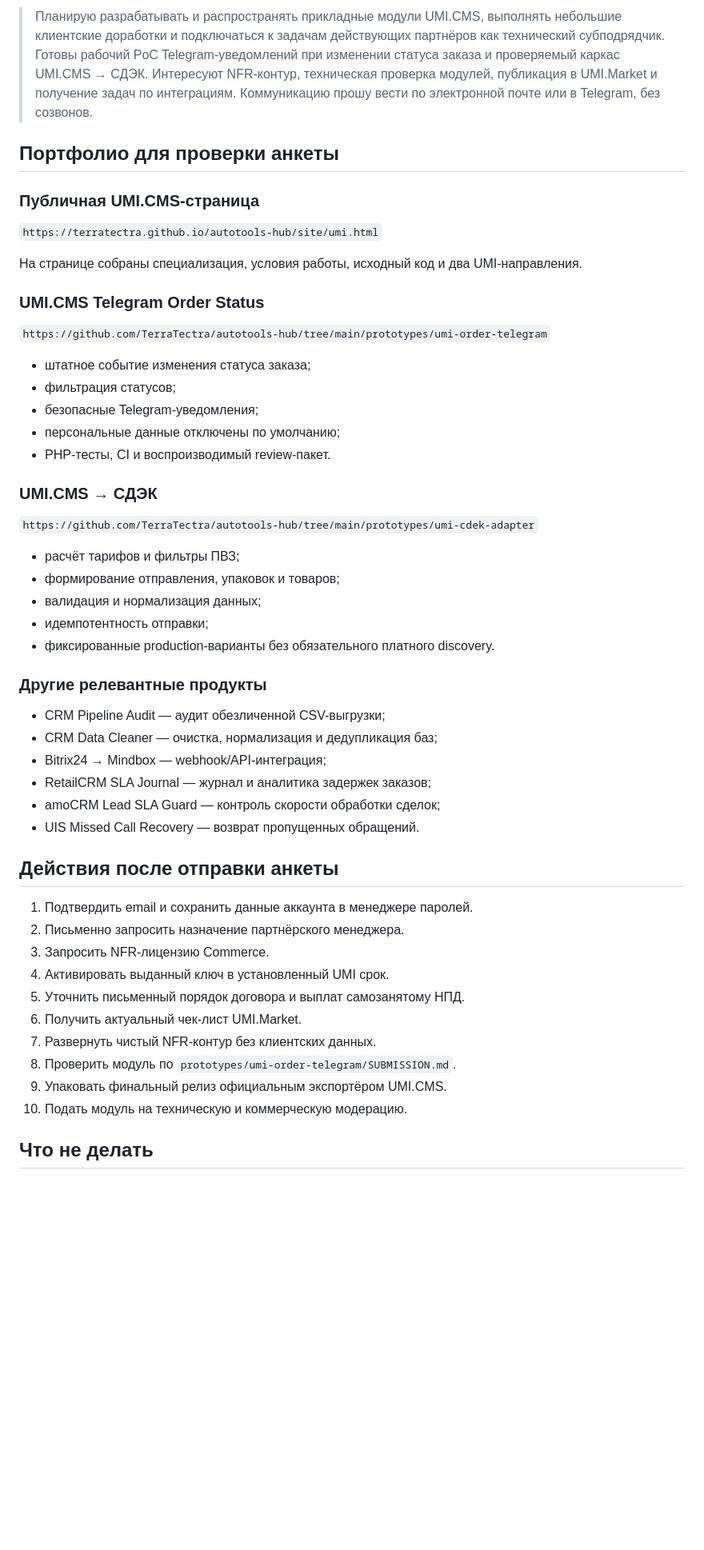
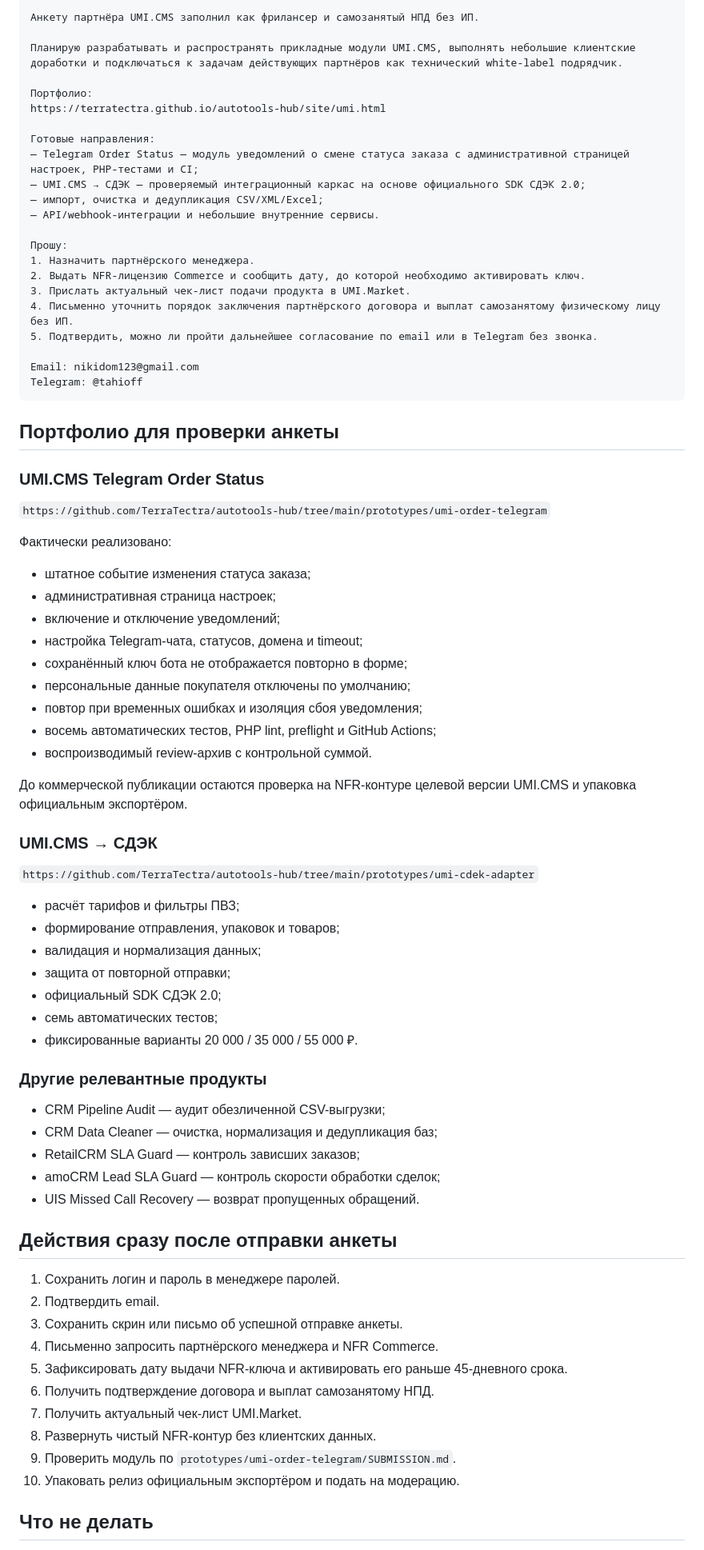
Before and after one commit to TerraTectra/autotools-hub, a Markdown page: docs/UMI_PARTNER_APPLICATION.md, the part around one of its changes. Shown at 80% size. GitHub-like rendering; blank space fills up the shorter version.

Commit message:
Update UMI partner application pack

````diff
--- a/docs/UMI_PARTNER_APPLICATION.md
+++ b/docs/UMI_PARTNER_APPLICATION.md
@@ -36,23 +44,47 @@
 
-> Планирую разрабатывать и распространять прикладные модули UMI.CMS, выполнять небольшие клиентские доработки и подключаться к задачам действующих партнёров как технический субподрядчик. Готовы рабочий PoC Telegram-уведомлений при изменении статуса заказа и проверяемый каркас UMI.CMS → СДЭК. Интересуют NFR-контур, техническая проверка модулей, публикация в UMI.Market и получение задач по интеграциям. Коммуникацию прошу вести по электронной почте или в Telegram, без созвонов.
+Анкету партнёра UMI.CMS заполнил как фрилансер и самозанятый НПД без ИП.
+
+Планирую разрабатывать и распространять прикладные модули UMI.CMS, выполнять небольшие клиентские доработки и подключаться к задачам действующих партнёров как технический white-label подрядчик.
+
+Портфолио:
+https://terratectra.github.io/autotools-hub/site/umi.html
+
+Готовые направления:
+— Telegram Order Status — модуль уведомлений о смене статуса заказа с административной страницей настроек, PHP-тестами и CI;
+— UMI.CMS → СДЭК — проверяемый интеграционный каркас на основе официального SDK СДЭК 2.0;
+— импорт, очистка и дедупликация CSV/XML/Excel;
+— API/webhook-интеграции и небольшие внутренние сервисы.
+
+Прошу:
+1. Назначить партнёрского менеджера.
+2. Выдать NFR-лицензию Commerce и сообщить дату, до которой необходимо активировать ключ.
+3. Прислать актуальный чек-лист подачи продукта в UMI.Market.
+4. Письменно уточнить порядок заключения партнёрского договора и выплат самозанятому физическому лицу без ИП.
+5. Подтвердить, можно ли пройти дальнейшее согласование по email или в Telegram без звонка.
+
+Email: nikidom123@gmail.com
+Telegram: @tahioff
+```
 
 ## Портфолио для проверки анкеты
-
-### Публичная UMI.CMS-страница
-
-`https://terratectra.github.io/autotools-hub/site/umi.html`
-
-На странице собраны специализация, условия работы, исходный код и два UMI-направления.
 
 ### UMI.CMS Telegram Order Status
 
 `https://github.com/TerraTectra/autotools-hub/tree/main/prototypes/umi-order-telegram`
 
+Фактически реализовано:
+
 - штатное событие изменения статуса заказа;
-- фильтрация статусов;
-- безопасные Telegram-уведомления;
-- персональные данные отключены по умолчанию;
-- PHP-тесты, CI и воспроизводимый review-пакет.
+- административная страница настроек;
+- включение и отключение уведомлений;
+- настройка Telegram-чата, статусов, домена и timeout;
+- сохранённый ключ бота не отображается повторно в форме;
+- персональные данные покупателя отключены по умолчанию;
+- повтор при временных ошибках и изоляция сбоя уведомления;
+- восемь автоматических тестов, PHP lint, preflight и GitHub Actions;
+- воспроизводимый review-архив с контрольной суммой.
+
+До коммерческой публикации остаются проверка на NFR-контуре целевой версии UMI.CMS и упаковка официальным экспортёром.
 
 ### UMI.CMS → СДЭК
 
@@ -61,30 +93,31 @@
 - расчёт тарифов и фильтры ПВЗ;
 - формирование отправления, упаковок и товаров;
 - валидация и нормализация данных;
-- идемпотентность отправки;
-- фиксированные production-варианты без обязательного платного discovery.
+- защита от повторной отправки;
+- официальный SDK СДЭК 2.0;
+- семь автоматических тестов;
+- фиксированные варианты 20 000 / 35 000 / 55 000 ₽.
 
 ### Другие релевантные продукты
 
 - CRM Pipeline Audit — аудит обезличенной CSV-выгрузки;
 - CRM Data Cleaner — очистка, нормализация и дедупликация баз;
-- Bitrix24 → Mindbox — webhook/API-интеграция;
-- RetailCRM SLA Journal — журнал и аналитика задержек заказов;
+- RetailCRM SLA Guard — контроль зависших заказов;
 - amoCRM Lead SLA Guard — контроль скорости обработки сделок;
 - UIS Missed Call Recovery — возврат пропущенных обращений.
 
-## Действия после отправки анкеты
+## Действия сразу после отправки анкеты
 
-1. Подтвердить email и сохранить данные аккаунта в менеджере паролей.
-2. Письменно запросить назначение партнёрского менеджера.
-3. Запросить NFR-лицензию Commerce.
-4. Активировать выданный ключ в установленный UMI срок.
-5. Уточнить письменный порядок договора и выплат самозанятому НПД.
-6. Получить актуальный чек-лист UMI.Market.
-7. Развернуть чистый NFR-контур без клиентских данных.
-8. Проверить модуль по `prototypes/umi-order-telegram/SUBMISSION.md`.
-9. Упаковать финальный релиз официальным экспортёром UMI.CMS.
-10. Подать модуль на техническую и коммерческую модерацию.
+1. Сохранить логин и пароль в менеджере паролей.
+2. Подтвердить email.
+3. Сохранить скрин или письмо об успешной отправке анкеты.
+4. Письменно запросить партнёрского менеджера и NFR Commerce.
+5. Зафиксировать дату выдачи NFR-ключа и активировать его раньше 45-дневного срока.
+6. Получить подтверждение договора и выплат самозанятому НПД.
+7. Получить актуальный чек-лист UMI.Market.
+8. Развернуть чистый NFR-контур без клиентских данных.
+9. Проверить модуль по `prototypes/umi-order-telegram/SUBMISSION.md`.
+10. Упаковать релиз официальным экспортёром и подать на модерацию.
 
 ## Что не делать
 
````
Also changed, not shown: other parts of docs/UMI_PARTNER_APPLICATION.md (+26 -18 lines).
